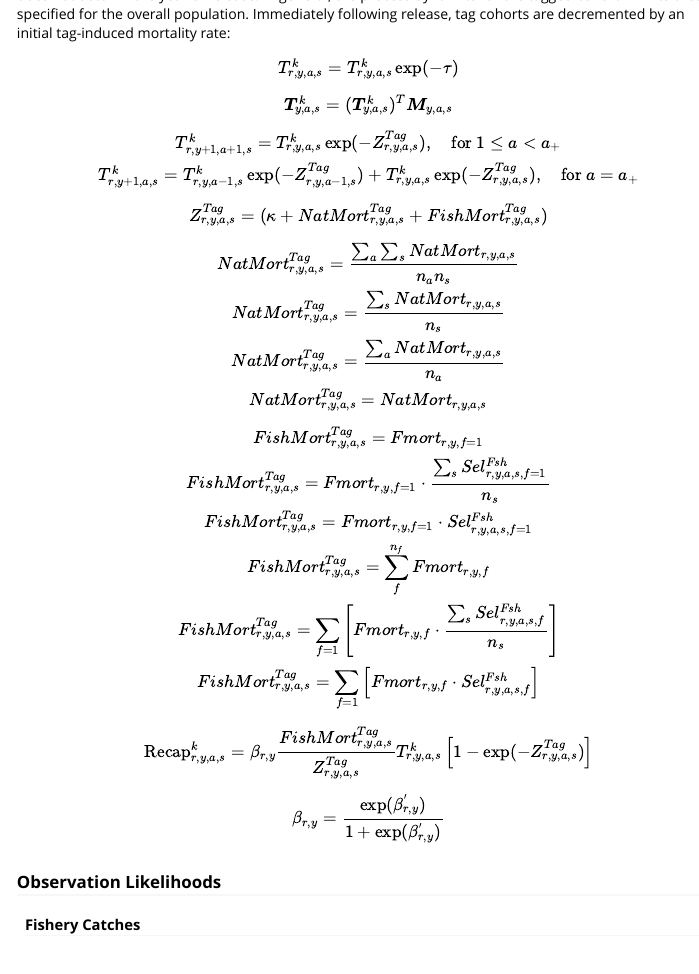
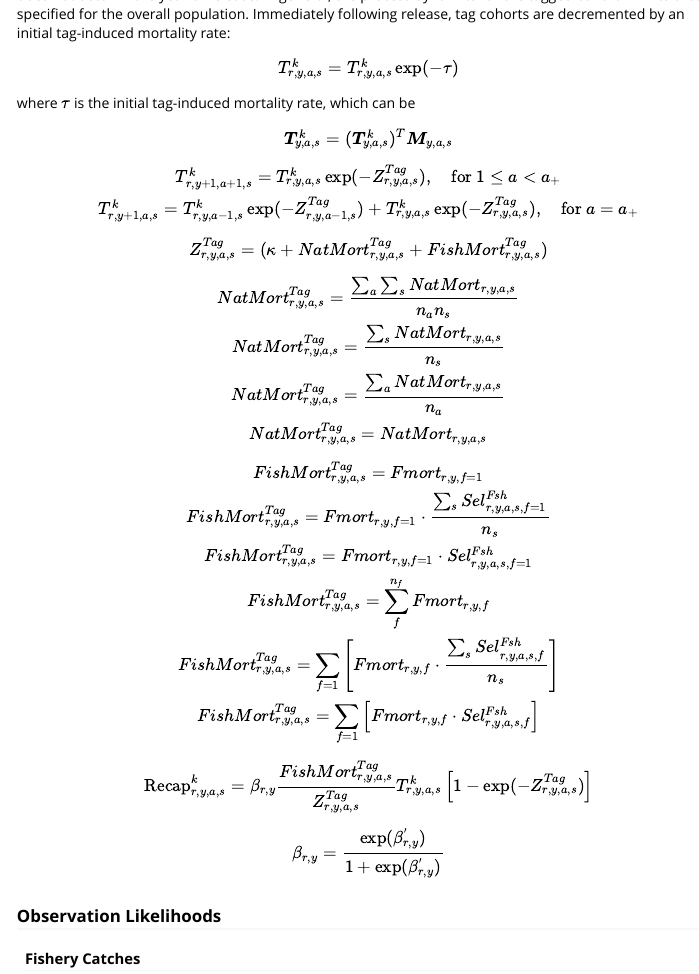
Before and after one commit to chengmatt/SPoCK, an R Markdown document (vignettes/c_model_equations.Rmd): the page in a window 1100 px wide, from 5350 px down. Rendered offline with R 4.5, knitr and Pandoc, with nearby package versions.

Commit message:
mod descrip

```diff
--- a/vignettes/c_model_equations.Rmd
+++ b/vignettes/c_model_equations.Rmd
@@ -238,6 +238,8 @@ Tag cohorts ($T^k_{r,y,a,s}$) are dimensioned by regions, years, ages, and sexes
 \begin{equation}
 T^k_{r,y,a,s} = T^k_{r,y,a,s} \exp(-\tau)
 \end{equation}
+
+where $\tau$ is the initial tag-induced mortality rate, which can be
 
 \begin{equation}
 \boldsymbol{T}^k_{y,a,s} = (\boldsymbol{T}^k_{y,a,s})^T \boldsymbol{M}_{y,a,s}
```
Also changed, not shown: 1 other file.
